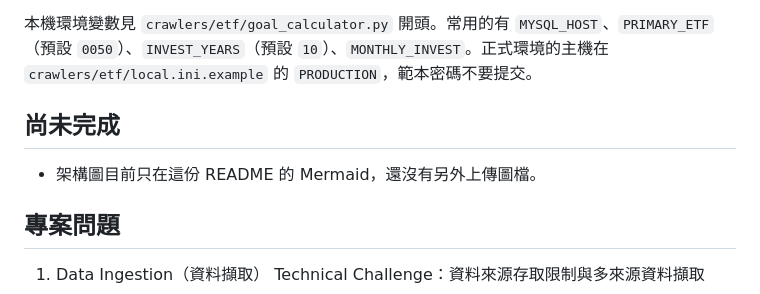
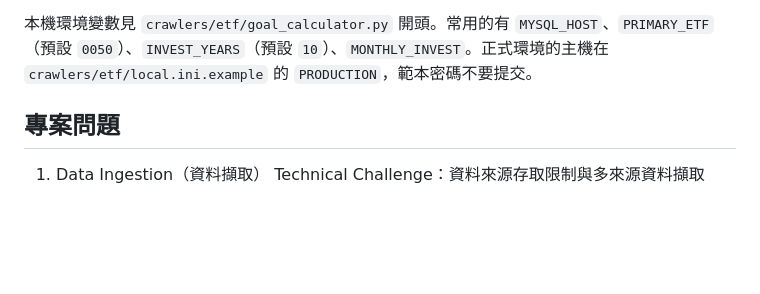
Before and after one commit to tibameDataEngineer1150701/etf-goal-calculator, a Markdown page: README.md, the part around the change. GitHub-like rendering; blank space fills up the shorter version.

```diff
--- a/README.md
+++ b/README.md
@@ -190,10 +190,6 @@ ETF 下拉要先存並執行 `SELECT stock_id FROM etf_cagr ORDER BY stock_id`
 
 本機環境變數見 `crawlers/etf/goal_calculator.py` 開頭。常用的有 `MYSQL_HOST`、`PRIMARY_ETF`（預設 `0050`）、`INVEST_YEARS`（預設 `10`）、`MONTHLY_INVEST`。正式環境的主機在 `crawlers/etf/local.ini.example` 的 `PRODUCTION`，範本密碼不要提交。
 
-## 尚未完成
-
-- 架構圖目前只在這份 README 的 Mermaid，還沒有另外上傳圖檔。
-
 ## 專案問題
 
 1. Data Ingestion（資料擷取）
```
